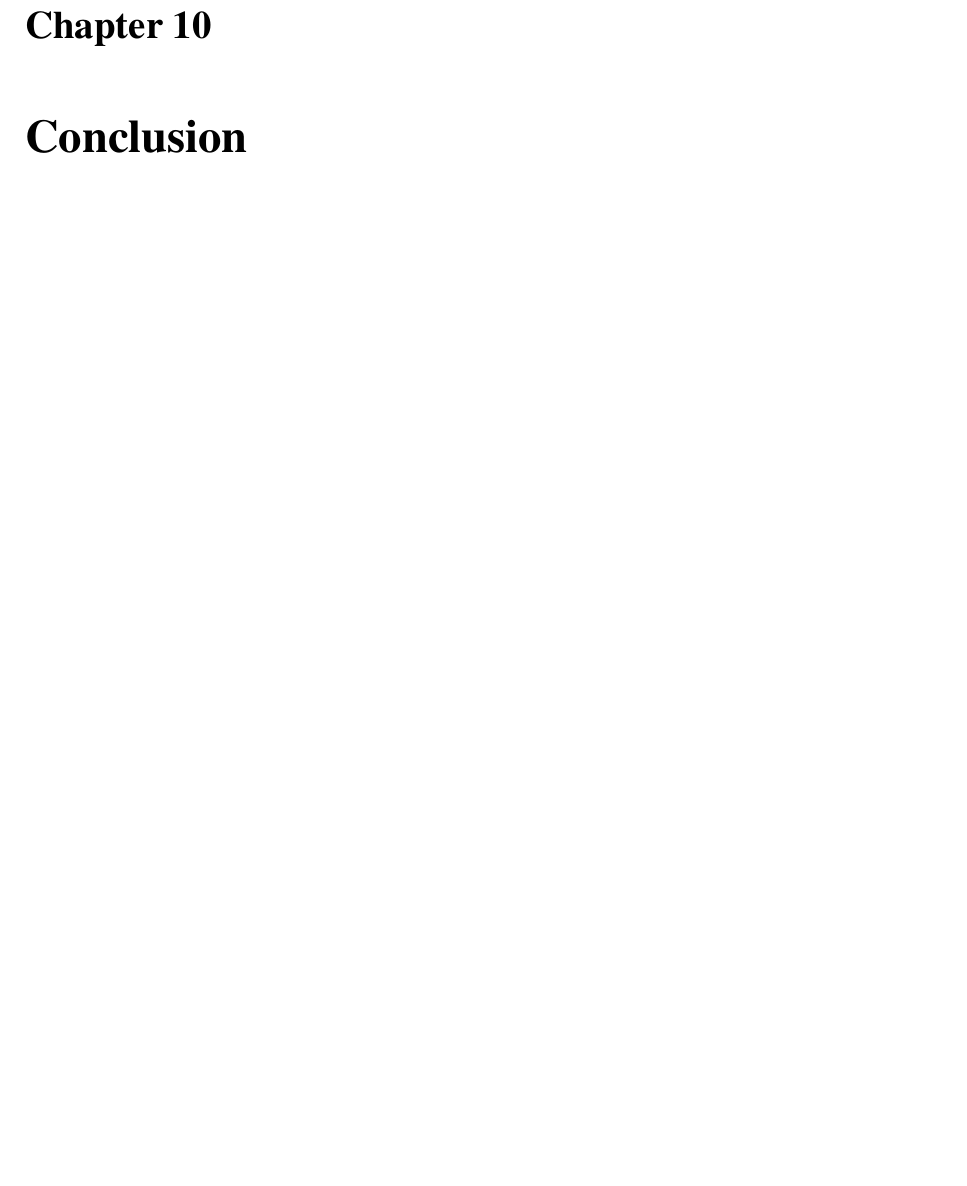
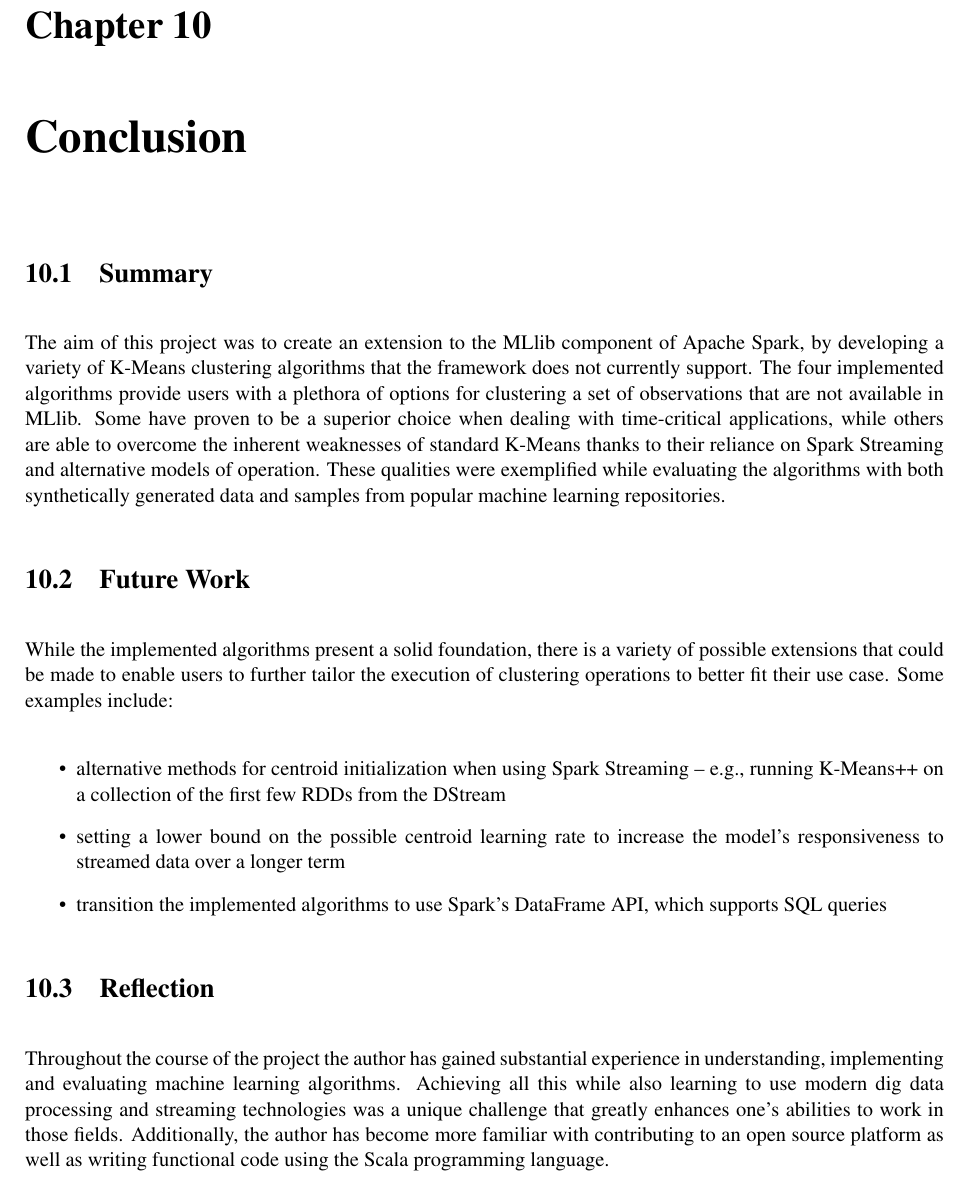
Before and after one commit to 2092065k/level-4-dissertation, a LaTeX thesis (dissertation/l4proj.tex): part of page 64 of 68, cut so that both start at the same text, the shorter picture padded with empty space. Compiled offline with pdfLaTeX.

Commit message:
Wrote the Conclusion chapter

```diff
--- a/dissertation/l4proj.tex
+++ b/dissertation/l4proj.tex
@@ -1261,9 +1261,24 @@ The following is a visualization of the final coordinates of each neuron found i
 \chapter{Conclusion}
 \label{conclusion}
 
-% TODO: summery
-% TODO: future work
-% TODO: reflection
+\section{Summary}
+
+The aim of this project was to create an extension to the MLlib component of Apache Spark, by developing a variety of K-Means clustering algorithms that the framework does not currently support. The four implemented algorithms provide users with a plethora of options for clustering a set of observations that are not available in MLlib. Some have proven to be a superior choice when dealing with time-critical applications, while others are able to overcome the inherent weaknesses of standard K-Means thanks to their reliance on Spark Streaming and alternative models of operation. These qualities were exemplified while evaluating the algorithms with both synthetically generated data and samples from popular machine learning repositories.
+
+\section{Future Work}
+
+While the implemented algorithms present a solid foundation, there is a variety of possible extensions that could be made to enable users to further tailor the execution of clustering operations to better fit their use case. Some examples include:
+
+\begin{itemize}
+\item alternative methods for centroid initialization when using Spark Streaming -- e.g., running K-Means++ on a collection of the first few RDDs from the DStream
+\item setting a lower bound on the possible centroid learning rate to increase the model's responsiveness to streamed data over a longer term
+\item transition the implemented algorithms to use Spark's DataFrame API, which supports SQL queries
+\end{itemize}
+
+\section{Reflection}
+
+Throughout the course of the project the author has gained substantial experience in understanding, implementing and evaluating machine learning algorithms. Achieving all this while also learning to use modern dig data processing and streaming technologies was a unique challenge that greatly enhances one's abilities to work in those fields. Additionally, the author has become more familiar with  contributing to an open source platform as well as writing functional code using the Scala programming language.
+
 % TODO -- REFERENCE FIGURES!!
 
 %==============================================================================
```
